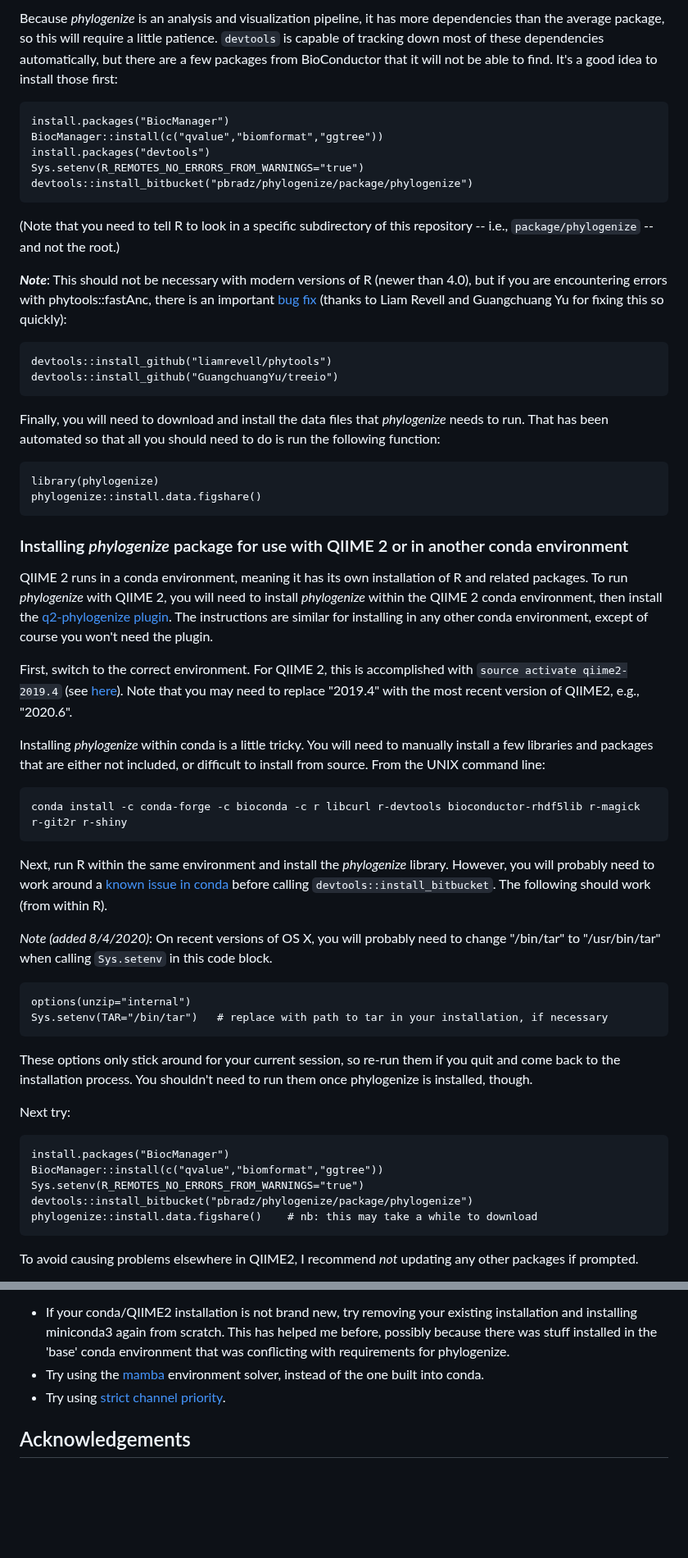
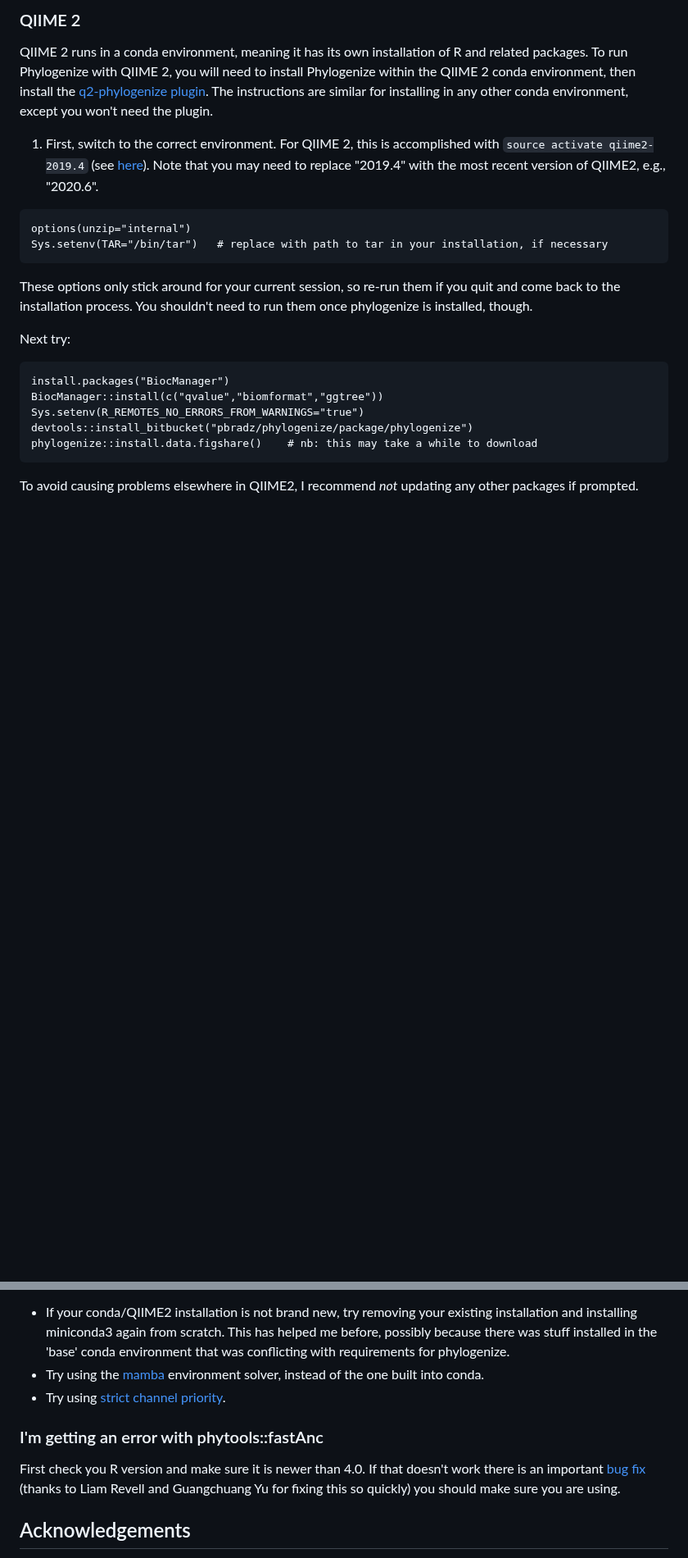
Before and after one commit to pbradleylab/phylogenize, a Markdown page: README.md, 2 parts joined by grey strips. Shown at 82% size. Rendered like a GitHub page; blank space fills up the shorter version.

````diff
--- a/README.md
+++ b/README.md
@@ -24,46 +49,8 @@ You can download the binaries from the [BURST Github repository](github.com/knig
 
-Because *phylogenize* is an analysis and visualization pipeline, it has more dependencies than the average package, so this will require a little patience. `devtools` is capable of tracking down most of these dependencies automatically, but there are a few packages from BioConductor that it will not be able to find. It's a good idea to install those first:
+### QIIME 2
+QIIME 2 runs in a conda environment, meaning it has its own installation of R and related packages. To run Phylogenize with QIIME 2, you will need to install Phylogenize within the QIIME 2 conda environment, then install the [q2-phylogenize plugin](https://bitbucket.org/pbradz/q2-phylogenize). The instructions are similar for installing in any other conda environment, except you won't need the plugin.
 
-~~~~
-install.packages("BiocManager")
-BiocManager::install(c("qvalue","biomformat","ggtree"))
-install.packages("devtools")
-Sys.setenv(R_REMOTES_NO_ERRORS_FROM_WARNINGS="true")
-devtools::install_bitbucket("pbradz/phylogenize/package/phylogenize")
-~~~~
-
-(Note that you need to tell R to look in a specific subdirectory of this repository -- i.e., `package/phylogenize` -- and not the root.)
-
-***Note***: This should not be necessary with modern versions of R (newer than 4.0), but if you are encountering errors with phytools::fastAnc, there is an important [bug fix](https://github.com/liamrevell/phytools/issues/47) (thanks to Liam Revell and Guangchuang Yu for fixing this so quickly):
-
-```
-devtools::install_github("liamrevell/phytools")
-devtools::install_github("GuangchuangYu/treeio")
-```
-
-Finally, you will need to download and install the data files that *phylogenize* needs to run. That has been automated so that all you should need to do is run the following function:
-
-```
-library(phylogenize)
-phylogenize::install.data.figshare()
-```
-
-
-### Installing *phylogenize* package for use with QIIME 2 or in another conda environment
-
-QIIME 2 runs in a conda environment, meaning it has its own installation of R and related packages. To run *phylogenize* with QIIME 2, you will need to install *phylogenize* within the QIIME 2 conda environment, then install the [q2-phylogenize plugin](https://bitbucket.org/pbradz/q2-phylogenize). The instructions are similar for installing in any other conda environment, except of course you won't need the plugin.
-
-First, switch to the correct environment. For QIIME 2, this is accomplished with `source activate qiime2-2019.4` (see [here](https://docs.qiime2.org/2019.4/install/native/#activate-the-conda-environment)). Note that you may need to replace "2019.4" with the most recent version of QIIME2, e.g., "2020.6".
-
-Installing *phylogenize* within conda is a little tricky. You will need to manually install a few libraries and packages that are either not included, or difficult to install from source. From the UNIX command line:
-
-```
-conda install -c conda-forge -c bioconda -c r libcurl r-devtools bioconductor-rhdf5lib r-magick r-git2r r-shiny
-```
-
-Next, run R within the same environment and install the *phylogenize* library. However, you will probably need to work around a [known issue in conda](https://github.com/r-lib/devtools/issues/1722) before calling `devtools::install_bitbucket`. The following should work (from within R).
-
-*Note (added 8/4/2020)*: On recent versions of OS X, you will probably need to change "/bin/tar" to "/usr/bin/tar" when calling `Sys.setenv` in this code block.
+1. First, switch to the correct environment. For QIIME 2, this is accomplished with `source activate qiime2-2019.4` (see [here](https://docs.qiime2.org/2019.4/install/native/#activate-the-conda-environment)). Note that you may need to replace "2019.4" with the most recent version of QIIME2, e.g., "2020.6".
 
 ```
 options(unzip="internal")
@@ -244,6 +231,9 @@ There are a couple of things to try:
  * Try using the [mamba](https://github.com/TheSnakePit/mamba) environment solver, instead of the one built into conda.
  * Try using [strict channel priority](https://www.anaconda.com/blog/understanding-and-improving-condas-performance).
 
+### I'm getting an error with phytools::fastAnc
+First check you R version and make sure it is newer than 4.0. If that doesn't work there is an important [bug fix](https://github.com/liamrevell/phytools/issues/47) (thanks to Liam Revell and Guangchuang Yu for fixing this so quickly) you should make sure you are using.
+
 ## Acknowledgements
 
  * Project lead and repository maintainer: [Patrick H. Bradley](http://docpollard.org/people/patrick-j-h-bradley/)
````
Also changed, not shown: other parts of README.md (+35 -10 lines).
